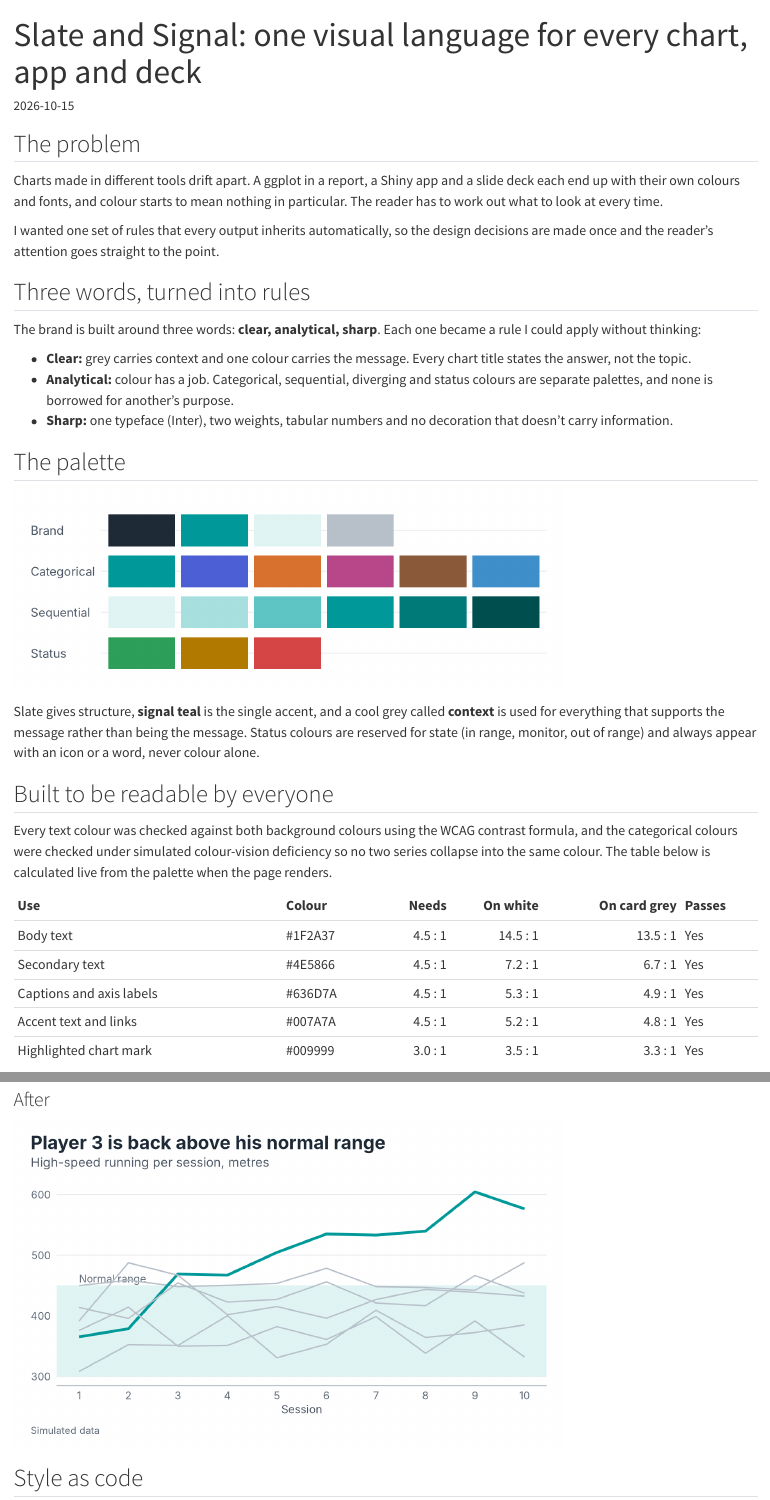
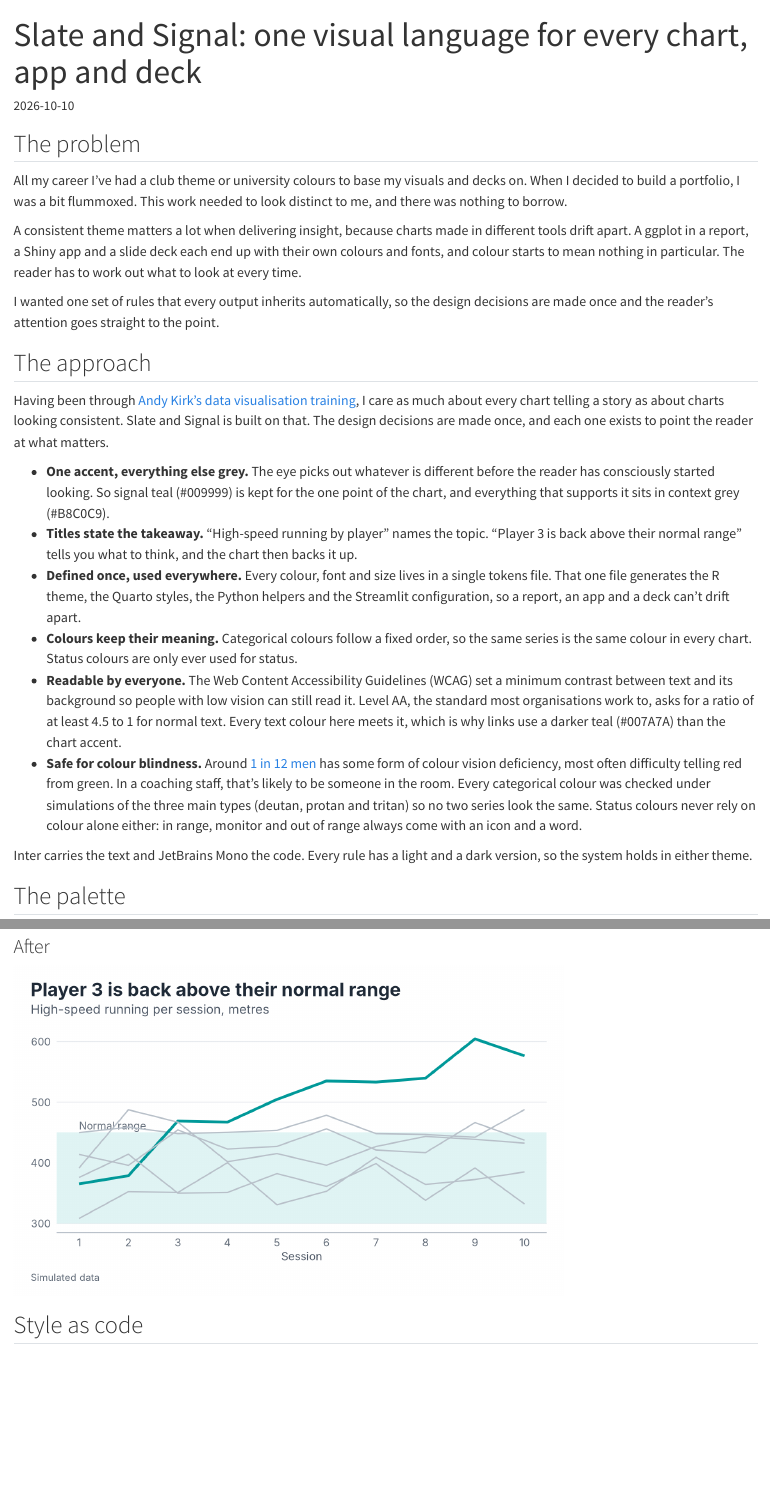
Before and after one commit to michaeldavies64/michaeldavies64.github.io, a Quarto document (projects/products/slate-and-signal/index.qmd): the page in a window 1100 px wide, from its top, and a second part further down, joined at a grey line. Rendered offline with R 4.5, knitr and Pandoc in place of Quarto, with nearby package versions.

Commit message:
Rewrite of Slate and Signal

```diff
--- a/projects/products/slate-and-signal/index.qmd
+++ b/projects/products/slate-and-signal/index.qmd
@@ -1,7 +1,7 @@
 ---
 title: "Slate and Signal: one visual language for every chart, app and deck"
-description: "A personal design system built as code, so every output reads clearly, consistently and accessibly without restyling by hand."
-date: 2026-10-15
+description: "A personal design system so every output reads clearly and consistently, and is recognisably mine."
+date: 2026-10-10
 categories: [Product, Data visualisation, Design system]
 image: thumbnail.png
 ---
@@ -14,17 +14,24 @@ source("R/theme_md.R")
 
 ## The problem
 
-Charts made in different tools drift apart. A ggplot in a report, a Shiny app and a slide deck each end up with their own colours and fonts, and colour starts to mean nothing in particular. The reader has to work out what to look at every time.
+All my career I've had a club theme or university colours to base my visuals and decks on. When I decided to build a portfolio, I was a bit flummoxed. This work needed to look distinct to me, and there was nothing to borrow.
+
+A consistent theme matters a lot when delivering insight, because charts made in different tools drift apart. A ggplot in a report, a Shiny app and a slide deck each end up with their own colours and fonts, and colour starts to mean nothing in particular. The reader has to work out what to look at every time.
 
 I wanted one set of rules that every output inherits automatically, so the design decisions are made once and the reader's attention goes straight to the point.
 
-## Three words, turned into rules
+## The approach
 
-The brand is built around three words: **clear, analytical, sharp**. Each one became a rule I could apply without thinking:
+Having been through [Andy Kirk's data visualisation training](https://visualisingdata.com/), I care as much about every chart telling a story as about charts looking consistent. Slate and Signal is built on that. The design decisions are made once, and each one exists to point the reader at what matters.
 
-- **Clear:** grey carries context and one colour carries the message. Every chart title states the answer, not the topic.
-- **Analytical:** colour has a job. Categorical, sequential, diverging and status colours are separate palettes, and none is borrowed for another's purpose.
-- **Sharp:** one typeface (Inter), two weights, tabular numbers and no decoration that doesn't carry information.
+- **One accent, everything else grey.** The eye picks out whatever is different before the reader has consciously started looking. So signal teal (#009999) is kept for the one point of the chart, and everything that supports it sits in context grey (#B8C0C9).
+- **Titles state the takeaway.** "High-speed running by player" names the topic. "Player 3 is back above their normal range" tells you what to think, and the chart then backs it up.
+- **Defined once, used everywhere.** Every colour, font and size lives in a single tokens file. That one file generates the R theme, the Quarto styles, the Python helpers and the Streamlit configuration, so a report, an app and a deck can't drift apart.
+- **Colours keep their meaning.** Categorical colours follow a fixed order, so the same series is the same colour in every chart. Status colours are only ever used for status.
+- **Readable by everyone.** The Web Content Accessibility Guidelines (WCAG) set a minimum contrast between text and its background so people with low vision can still read it. Level AA, the standard most organisations work to, asks for a ratio of at least 4.5 to 1 for normal text. Every text colour here meets it, which is why links use a darker teal (#007A7A) than the chart accent.
+- **Safe for colour blindness.** Around [1 in 12 men](https://www.colourblindawareness.org/colour-blindness/) has some form of colour vision deficiency, most often difficulty telling red from green. In a coaching staff, that's likely to be someone in the room. Every categorical colour was checked under simulations of the three main types (deutan, protan and tritan) so no two series look the same. Status colours never rely on colour alone either: in range, monitor and out of range always come with an icon and a word.
+
+Inter carries the text and JetBrains Mono the code. Every rule has a light and a dark version, so the system holds in either theme.
 
 ## The palette
 
@@ -124,7 +131,7 @@ ggplot(players, aes(session, hsr, colour = player, group = player)) +
   scale_linewidth_manual(values = c(0.6, 1.2), guide = "none") +
   md_highlight("Player 3") +
   scale_x_continuous(breaks = 1:10) +
-  labs(title = "Player 3 is back above his normal range",
+  labs(title = "Player 3 is back above their normal range",
        subtitle = "High-speed running per session, metres",
        x = "Session", y = NULL, caption = "Simulated data") +
   theme_md()
```
Also changed, not shown: projects/research/rwc-squad-experience/index.qmd (+1 -1 lines), 3 other files.
